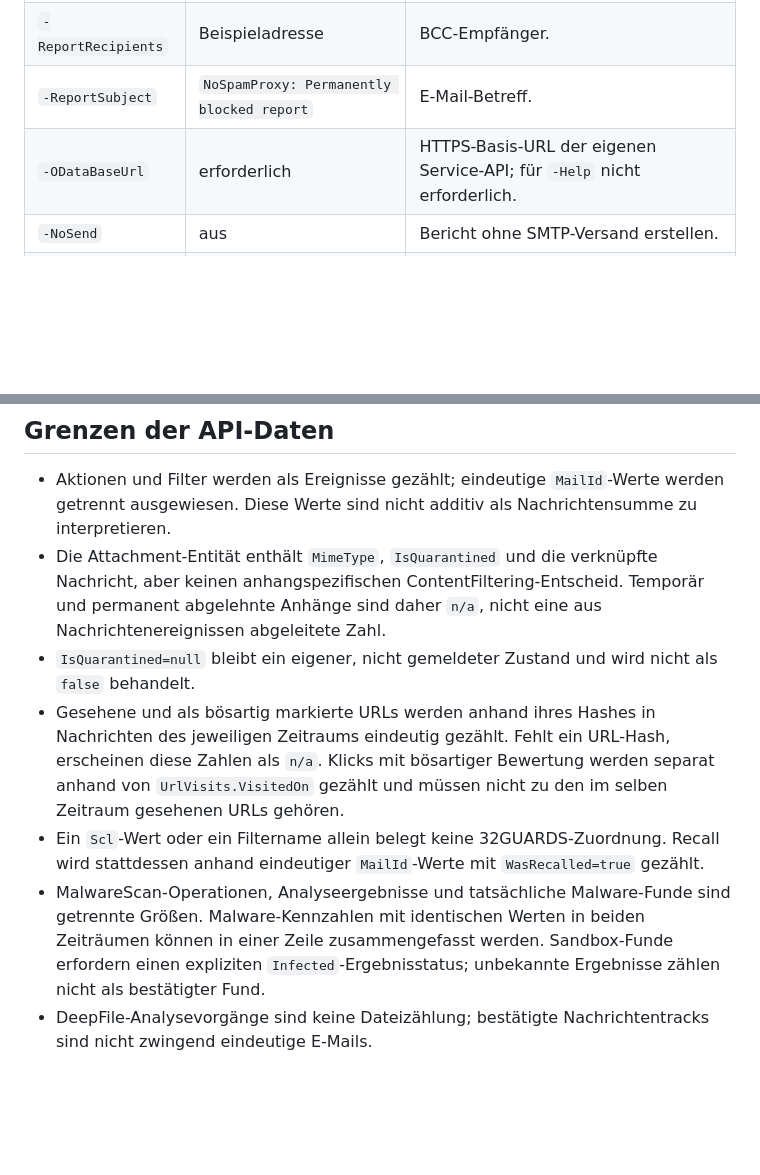
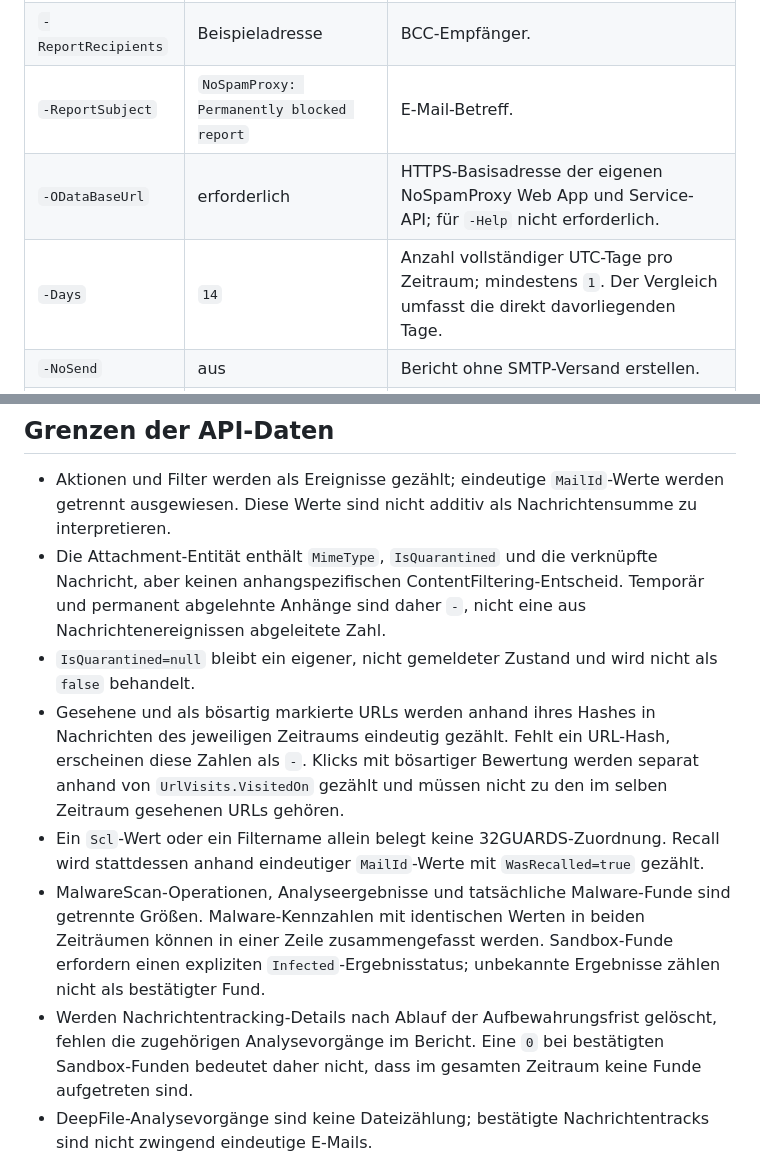
Before and after one commit to sbe-nsp/NoSpamProxy-BlockReportNext, a Markdown page: README.md, 2 parts joined by grey strips. GitHub-like rendering; blank space fills up the shorter version.

```diff
--- a/README.md
+++ b/README.md
@@ -285,7 +295,8 @@ Wähle die Aufgabe in der Aufgabenplanungsbibliothek aus und klicke auf **Ausfü
 | `-ReportSender` | Beispieladresse | Absenderadresse. |
 | `-ReportRecipients` | Beispieladresse | BCC-Empfänger. |
 | `-ReportSubject` | `NoSpamProxy: Permanently blocked report` | E-Mail-Betreff. |
-| `-ODataBaseUrl` | erforderlich | HTTPS-Basis-URL der eigenen Service-API; für `-Help` nicht erforderlich. |
+| `-ODataBaseUrl` | erforderlich | HTTPS-Basisadresse der eigenen NoSpamProxy Web App und Service-API; für `-Help` nicht erforderlich. |
+| `-Days` | `14` | Anzahl vollständiger UTC-Tage pro Zeitraum; mindestens `1`. Der Vergleich umfasst die direkt davorliegenden Tage. |
 | `-NoSend` | aus | Bericht ohne SMTP-Versand erstellen. |
 | `-OutputPath` | nicht gesetzt | Zieldatei für HTML; nur zusammen mit `-NoSend` zulässig und dann erforderlich. |
 | `-Help` | aus | Zeigt die ausführliche Hilfe ohne API-Aufruf oder E-Mail-Versand. |
@@ -295,11 +306,12 @@ Für geplante Ausführungen müssen die eigene OData-Basis-URL und die SMTP-Para
 ## Grenzen der API-Daten
 
 - Aktionen und Filter werden als Ereignisse gezählt; eindeutige `MailId`-Werte werden getrennt ausgewiesen. Diese Werte sind nicht additiv als Nachrichtensumme zu interpretieren.
-- Die Attachment-Entität enthält `MimeType`, `IsQuarantined` und die verknüpfte Nachricht, aber keinen anhangspezifischen ContentFiltering-Entscheid. Temporär und permanent abgelehnte Anhänge sind daher `n/a`, nicht eine aus Nachrichtenereignissen abgeleitete Zahl.
+- Die Attachment-Entität enthält `MimeType`, `IsQuarantined` und die verknüpfte Nachricht, aber keinen anhangspezifischen ContentFiltering-Entscheid. Temporär und permanent abgelehnte Anhänge sind daher `-`, nicht eine aus Nachrichtenereignissen abgeleitete Zahl.
 - `IsQuarantined=null` bleibt ein eigener, nicht gemeldeter Zustand und wird nicht als `false` behandelt.
-- Gesehene und als bösartig markierte URLs werden anhand ihres Hashes in Nachrichten des jeweiligen Zeitraums eindeutig gezählt. Fehlt ein URL-Hash, erscheinen diese Zahlen als `n/a`. Klicks mit bösartiger Bewertung werden separat anhand von `UrlVisits.VisitedOn` gezählt und müssen nicht zu den im selben Zeitraum gesehenen URLs gehören.
+- Gesehene und als bösartig markierte URLs werden anhand ihres Hashes in Nachrichten des jeweiligen Zeitraums eindeutig gezählt. Fehlt ein URL-Hash, erscheinen diese Zahlen als `-`. Klicks mit bösartiger Bewertung werden separat anhand von `UrlVisits.VisitedOn` gezählt und müssen nicht zu den im selben Zeitraum gesehenen URLs gehören.
 - Ein `Scl`-Wert oder ein Filtername allein belegt keine 32GUARDS-Zuordnung. Recall wird stattdessen anhand eindeutiger `MailId`-Werte mit `WasRecalled=true` gezählt.
 - MalwareScan-Operationen, Analyseergebnisse und tatsächliche Malware-Funde sind getrennte Größen. Malware-Kennzahlen mit identischen Werten in beiden Zeiträumen können in einer Zeile zusammengefasst werden. Sandbox-Funde erfordern einen expliziten `Infected`-Ergebnisstatus; unbekannte Ergebnisse zählen nicht als bestätigter Fund.
+- Werden Nachrichtentracking-Details nach Ablauf der Aufbewahrungsfrist gelöscht, fehlen die zugehörigen Analysevorgänge im Bericht. Eine `0` bei bestätigten Sandbox-Funden bedeutet daher nicht, dass im gesamten Zeitraum keine Funde aufgetreten sind.
 - DeepFile-Analysevorgänge sind keine Dateizählung; bestätigte Nachrichtentracks sind nicht zwingend eindeutige E-Mails.
 
 ## Sicherheit und Datenschutz
```
Also changed, not shown: other parts of README.md (+21 -11 lines), CHANGELOG.md (+12 -0 lines), docs/report-preview.png, 4 other files.
